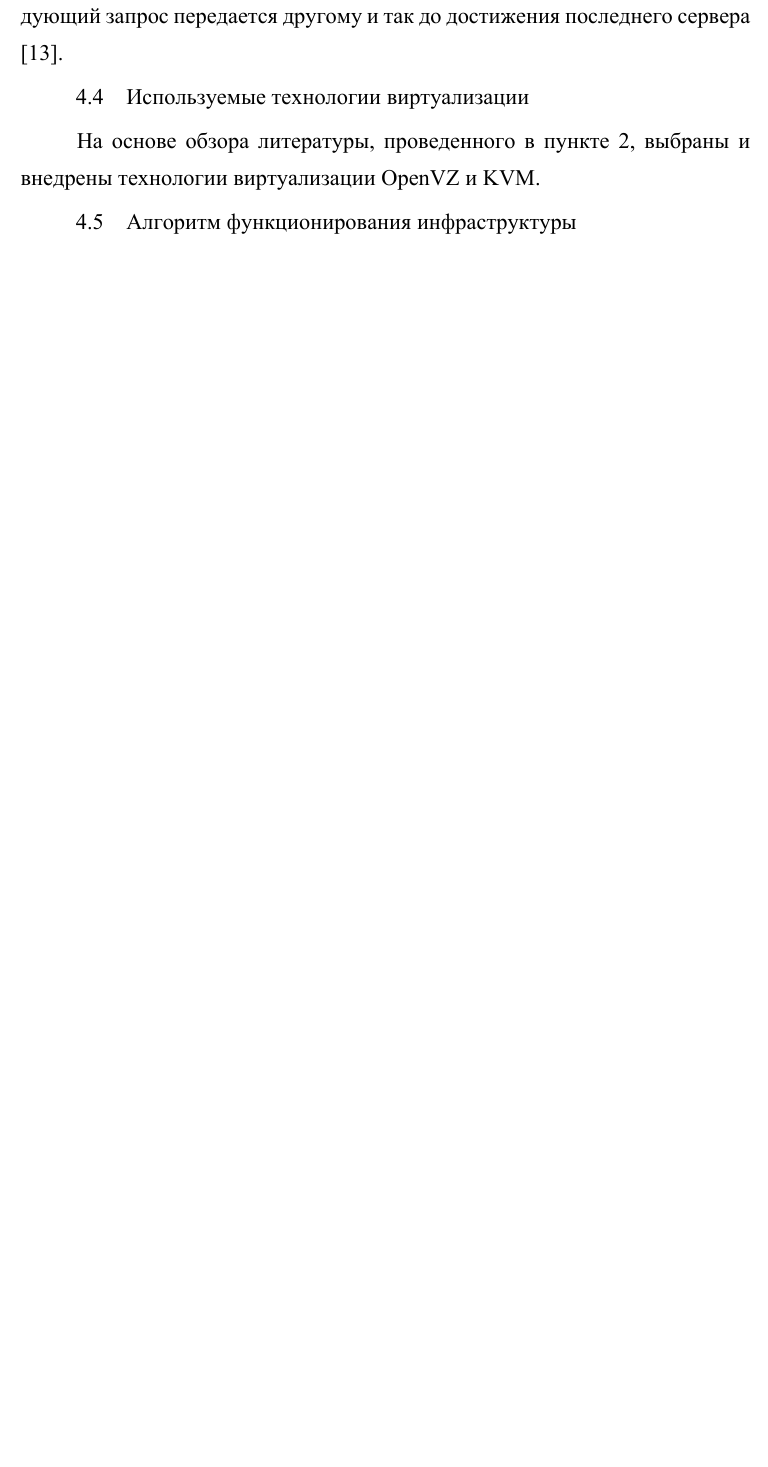
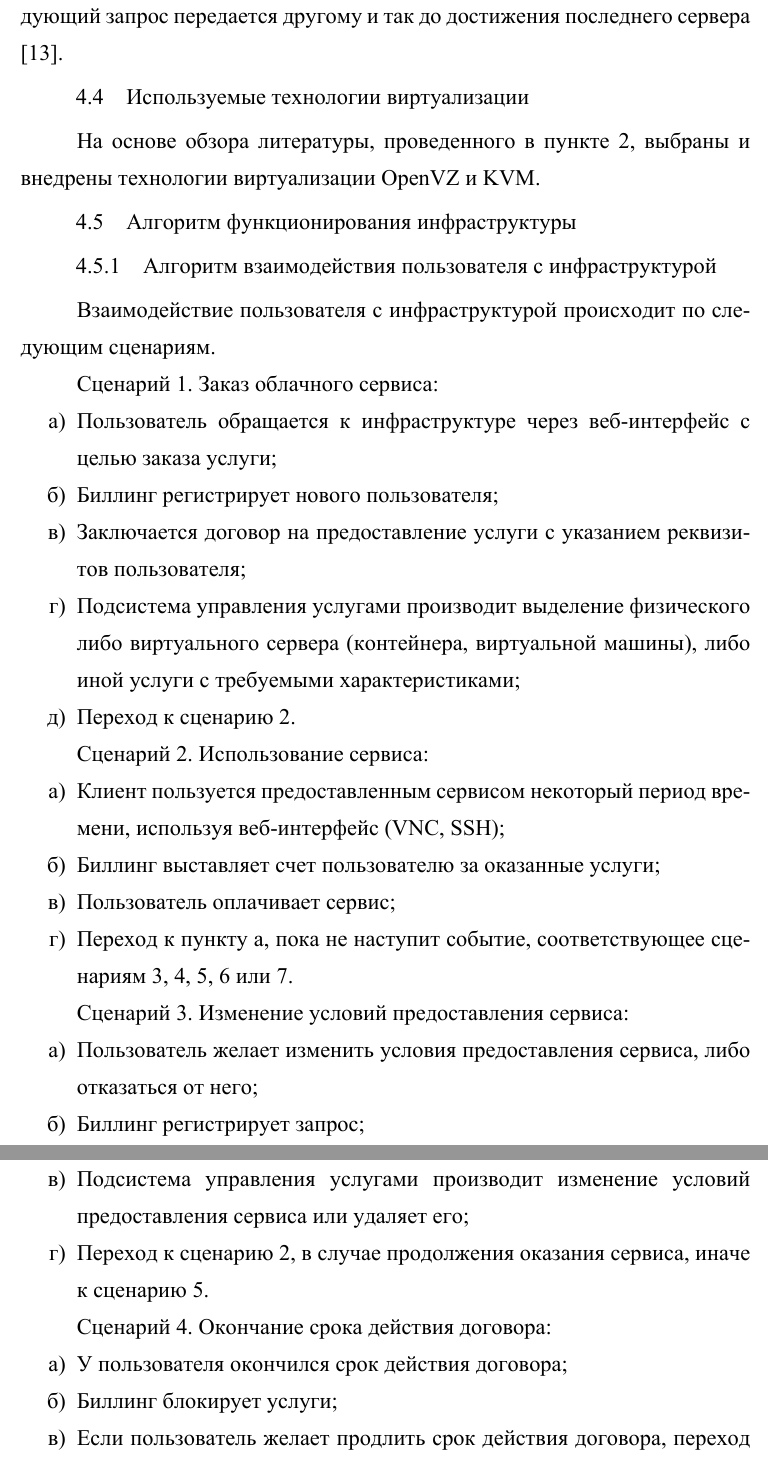
Before and after one commit to Amet13/bachelor-diploma, a LaTeX document (main.tex, which reads inc/4-description.tex): part of page 37 of 90 before the commit and two parts of pages 37 and 38 of 92 after it, the two joined at a grey line, cut so that both start at the same text, the shorter picture padded with empty space. The pictures show the PDF file main.pdf that the author committed with the source.

Commit message:
Добавил алгоритм взаимодействия пользователя с инфраструктурой

```diff
--- a/inc/4-description.tex
+++ b/inc/4-description.tex
@@ -47,3 +47,41 @@ Munin работает по протоколу MGF (Munin Graphing Framework) н
 
 \subsection{Алгоритм функционирования инфраструктуры}
 
+\subsubsection{Алгоритм взаимодействия пользователя с инфраструктурой}
+
+Взаимодействие пользователя с инфраструктурой происходит по следующим сценариям.
+
+Сценарий 1. Заказ облачного сервиса:
+\begin{enumerate}
+  \item Пользователь обращается к инфраструктуре через веб-интерфейс с целью заказа услуги;
+  \item Биллинг регистрирует нового пользователя;
+  \item Заключается договор на предоставление услуги с указанием реквизитов пользователя;
+  \item Подсистема управления услугами производит выделение физического либо виртуального сервера (контейнера, виртуальной машины), либо иной услуги с требуемыми характеристиками;
+  \item Переход к сценарию 2.
+\end{enumerate}
+
+Сценарий 2. Использование сервиса:
+\begin{enumerate}
+  \item Клиент пользуется предоставленным сервисом некоторый период времени, используя веб-интерфейс (VNC, SSH);
+  \item Биллинг выставляет счет пользователю за оказанные услуги;
+  \item Пользователь оплачивает сервис;
+  \item Переход к пункту а, пока не наступит событие, соответствующее сценариям 3, 4, 5, 6 или 7.
+\end{enumerate}
+
+Сценарий 3. Изменение условий предоставления сервиса:
+\begin{enumerate}
+  \item Пользователь желает изменить условия предоставления сервиса, либо отказаться от него;
+  \item Биллинг регистрирует запрос;
+  \item Подсистема управления услугами производит изменение условий предоставления сервиса или удаляет его;
+  \item Переход к сценарию 2, в случае продолжения оказания сервиса, иначе к сценарию 5.
+\end{enumerate}
+
+Сценарий 4. Окончание срока действия договора:
+\begin{enumerate}
+  \item У пользователя окончился срок действия договора;
+  \item Биллинг блокирует услуги;
+  \item Если пользователь желает продлить срок действия договора, переход к сценарию 6, иначе к сценарию 5.
+\end{enumerate}
+
+Сценарий 5. Окончание использования облачной услуги:
+\begin{enumerate}
@@ -49,0 +91,11 @@ Munin работает по протоколу MGF (Munin Graphing Framework) н
+\end{enumerate}
+
+Сценарий 6. Продление договора:
+\begin{enumerate}
+  \item Пользователь обращается к инфраструктуре через веб-интерфейс с целью продления срока действия договора;
+  \item Биллинг регистрирует факт заключения нового договора;
+  \item Переход к сценарию 2.
+\end{enumerate}
+
+Сценарий 7. Возникновение проблем в работе услуги:
+\begin{enumerate}
@@ -50 +105,8 @@ Munin работает по протоколу MGF (Munin Graphing Framework) н
+  \item Переход к сценарию 2.
+\end{enumerate}
+
+\subsubsection{Алгоритм взаимодействия компонентов инфраструктуры}
+
+\underline{\texttt{\textit{\textbf{Накидать сценарии + эти два алгоритма на чертежи}}}}
+
 \clearpage
```
Also changed, not shown: inc/0-bibliography.tex (+1 -1 lines), main.pdf, inc/4-description.tex (6 more changed lines).
